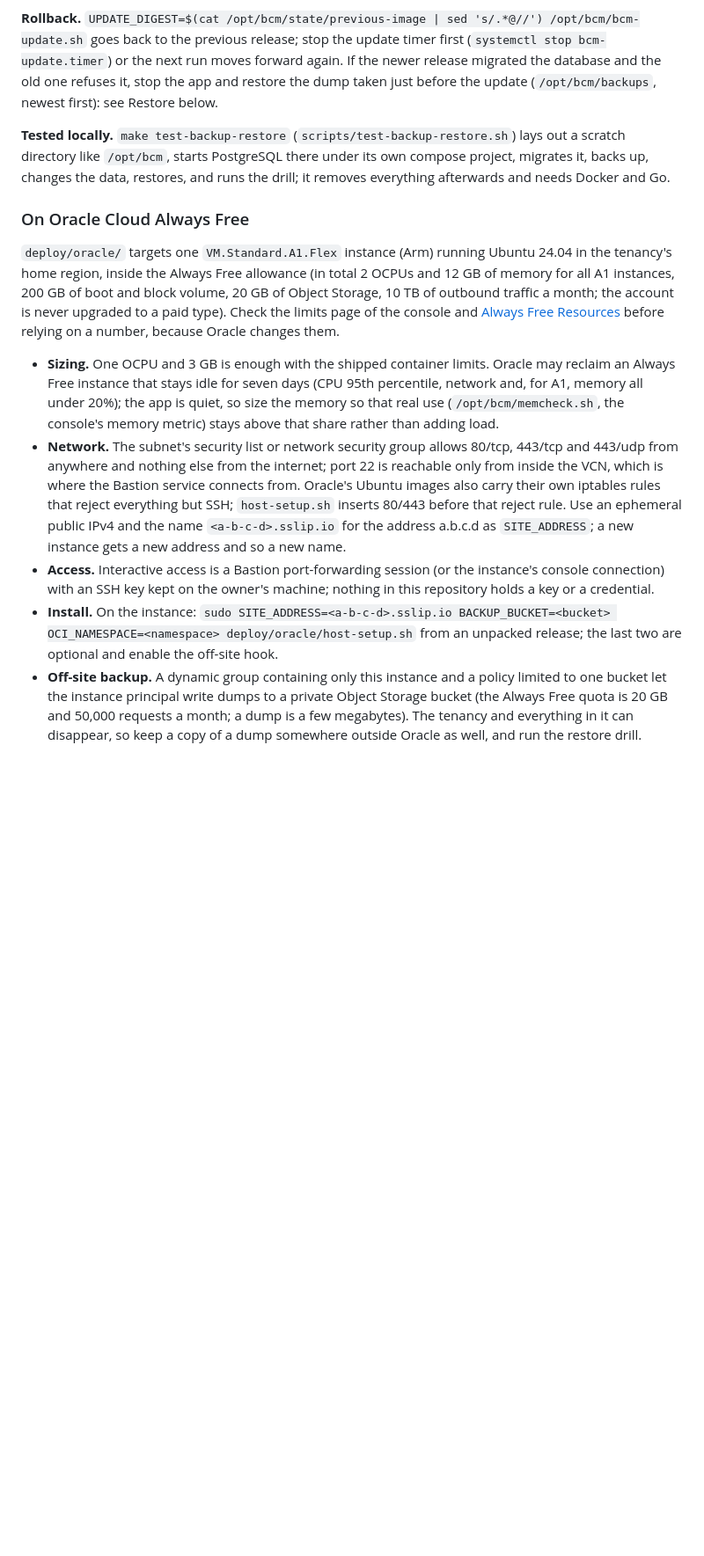
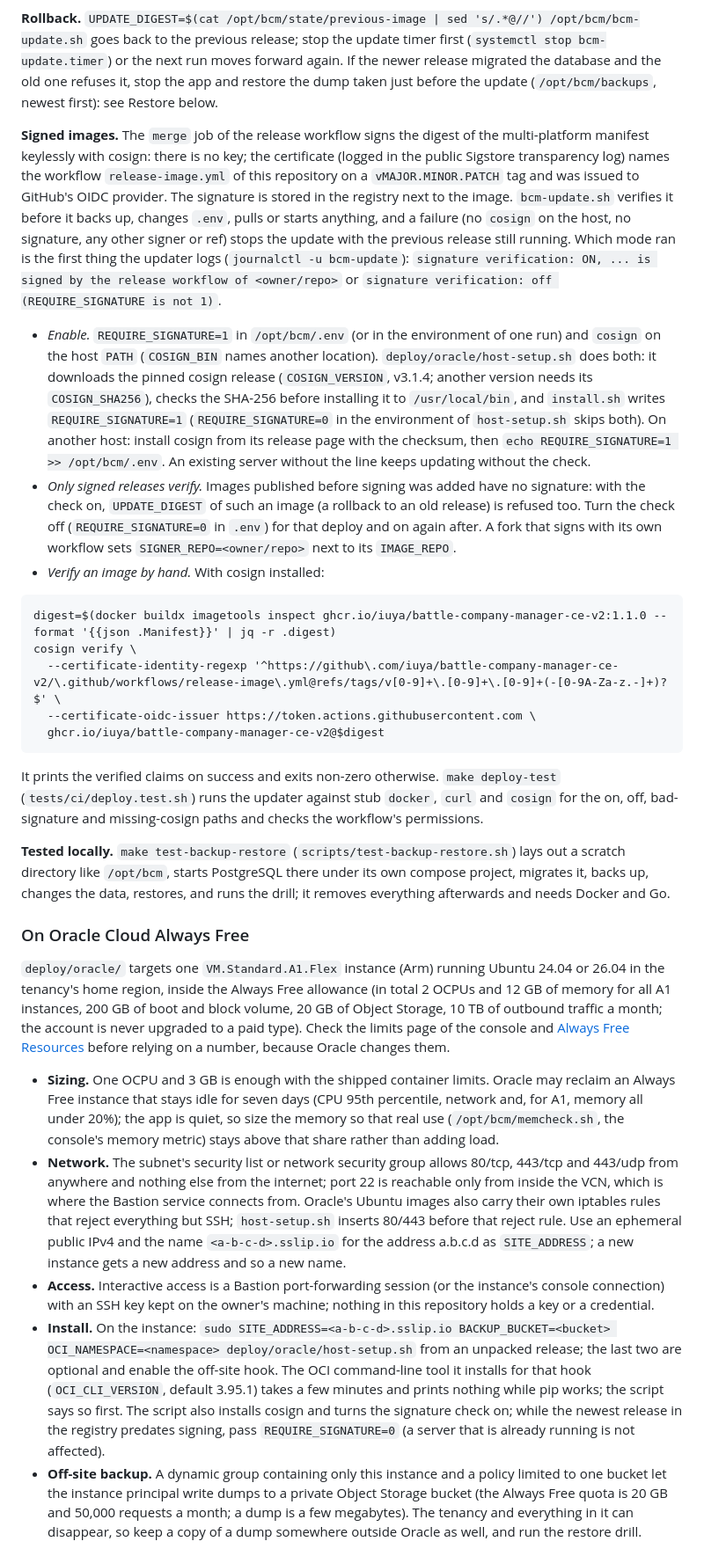
Before and after one commit to iuya/battle-company-manager-ce-v2, a Markdown page: docs/operations.md, the part around one of its changes. Shown at 88% size. GitHub-like rendering; blank space fills up the shorter version.

Commit message:
docs: signed images, enabling the check and verifying by hand
Co-Authored-By: Claude Sonnet 5.5 <noreply@anthropic.com>

````diff
--- a/docs/operations.md
+++ b/docs/operations.md
@@ -98,16 +98,29 @@ fix forward with a new patch tag rather than re-pushing the same tag.
 
 **Rollback.** `UPDATE_DIGEST=$(cat /opt/bcm/state/previous-image | sed 's/.*@//') /opt/bcm/bcm-update.sh` goes back to the previous release; stop the update timer first (`systemctl stop bcm-update.timer`) or the next run moves forward again. If the newer release migrated the database and the old one refuses it, stop the app and restore the dump taken just before the update (`/opt/bcm/backups`, newest first): see Restore below.
 
+**Signed images.** The `merge` job of the release workflow signs the digest of the multi-platform manifest keylessly with cosign: there is no key; the certificate (logged in the public Sigstore transparency log) names the workflow `release-image.yml` of this repository on a `vMAJOR.MINOR.PATCH` tag and was issued to GitHub's OIDC provider. The signature is stored in the registry next to the image. `bcm-update.sh` verifies it before it backs up, changes `.env`, pulls or starts anything, and a failure (no `cosign` on the host, no signature, any other signer or ref) stops the update with the previous release still running. Which mode ran is the first thing the updater logs (`journalctl -u bcm-update`): `signature verification: ON, ... is signed by the release workflow of <owner/repo>` or `signature verification: off (REQUIRE_SIGNATURE is not 1)`.
+- *Enable.* `REQUIRE_SIGNATURE=1` in `/opt/bcm/.env` (or in the environment of one run) and `cosign` on the host `PATH` (`COSIGN_BIN` names another location). `deploy/oracle/host-setup.sh` does both: it downloads the pinned cosign release (`COSIGN_VERSION`, v3.1.4; another version needs its `COSIGN_SHA256`), checks the SHA-256 before installing it to `/usr/local/bin`, and `install.sh` writes `REQUIRE_SIGNATURE=1` (`REQUIRE_SIGNATURE=0` in the environment of `host-setup.sh` skips both). On another host: install cosign from its release page with the checksum, then `echo REQUIRE_SIGNATURE=1 >> /opt/bcm/.env`. An existing server without the line keeps updating without the check.
+- *Only signed releases verify.* Images published before signing was added have no signature: with the check on, `UPDATE_DIGEST` of such an image (a rollback to an old release) is refused too. Turn the check off (`REQUIRE_SIGNATURE=0` in `.env`) for that deploy and on again after. A fork that signs with its own workflow sets `SIGNER_REPO=<owner/repo>` next to its `IMAGE_REPO`.
+- *Verify an image by hand.* With cosign installed:
+```
+digest=$(docker buildx imagetools inspect ghcr.io/iuya/battle-company-manager-ce-v2:1.1.0 --format '{{json .Manifest}}' | jq -r .digest)
+cosign verify \
+  --certificate-identity-regexp '^https://github\.com/iuya/battle-company-manager-ce-v2/\.github/workflows/release-image\.yml@refs/tags/v[0-9]+\.[0-9]+\.[0-9]+(-[0-9A-Za-z.-]+)?$' \
+  --certificate-oidc-issuer https://token.actions.githubusercontent.com \
+  ghcr.io/iuya/battle-company-manager-ce-v2@$digest
+```
+It prints the verified claims on success and exits non-zero otherwise. `make deploy-test` (`tests/ci/deploy.test.sh`) runs the updater against stub `docker`, `curl` and `cosign` for the on, off, bad-signature and missing-cosign paths and checks the workflow's permissions.
+
 **Tested locally.** `make test-backup-restore` (`scripts/test-backup-restore.sh`) lays out a scratch directory like `/opt/bcm`, starts PostgreSQL there under its own compose project, migrates it, backs up, changes the data, restores, and runs the drill; it removes everything afterwards and needs Docker and Go.
 
 ### On Oracle Cloud Always Free
 
-`deploy/oracle/` targets one `VM.Standard.A1.Flex` instance (Arm) running Ubuntu 24.04 in the tenancy's home region, inside the Always Free allowance (in total 2 OCPUs and 12 GB of memory for all A1 instances, 200 GB of boot and block volume, 20 GB of Object Storage, 10 TB of outbound traffic a month; the account is never upgraded to a paid type). Check the limits page of the console and [Always Free Resources](https://docs.oracle.com/en-us/iaas/Content/FreeTier/freetier_topic-Always_Free_Resources.htm) before relying on a number, because Oracle changes them.
+`deploy/oracle/` targets one `VM.Standard.A1.Flex` instance (Arm) running Ubuntu 24.04 or 26.04 in the tenancy's home region, inside the Always Free allowance (in total 2 OCPUs and 12 GB of memory for all A1 instances, 200 GB of boot and block volume, 20 GB of Object Storage, 10 TB of outbound traffic a month; the account is never upgraded to a paid type). Check the limits page of the console and [Always Free Resources](https://docs.oracle.com/en-us/iaas/Content/FreeTier/freetier_topic-Always_Free_Resources.htm) before relying on a number, because Oracle changes them.
 
 - **Sizing.** One OCPU and 3 GB is enough with the shipped container limits. Oracle may reclaim an Always Free instance that stays idle for seven days (CPU 95th percentile, network and, for A1, memory all under 20%); the app is quiet, so size the memory so that real use (`/opt/bcm/memcheck.sh`, the console's memory metric) stays above that share rather than adding load.
 - **Network.** The subnet's security list or network security group allows 80/tcp, 443/tcp and 443/udp from anywhere and nothing else from the internet; port 22 is reachable only from inside the VCN, which is where the Bastion service connects from. Oracle's Ubuntu images also carry their own iptables rules that reject everything but SSH; `host-setup.sh` inserts 80/443 before that reject rule. Use an ephemeral public IPv4 and the name `<a-b-c-d>.sslip.io` for the address a.b.c.d as `SITE_ADDRESS`; a new instance gets a new address and so a new name.
 - **Access.** Interactive access is a Bastion port-forwarding session (or the instance's console connection) with an SSH key kept on the owner's machine; nothing in this repository holds a key or a credential.
-- **Install.** On the instance: `sudo SITE_ADDRESS=<a-b-c-d>.sslip.io BACKUP_BUCKET=<bucket> OCI_NAMESPACE=<namespace> deploy/oracle/host-setup.sh` from an unpacked release; the last two are optional and enable the off-site hook.
+- **Install.** On the instance: `sudo SITE_ADDRESS=<a-b-c-d>.sslip.io BACKUP_BUCKET=<bucket> OCI_NAMESPACE=<namespace> deploy/oracle/host-setup.sh` from an unpacked release; the last two are optional and enable the off-site hook. The OCI command-line tool it installs for that hook (`OCI_CLI_VERSION`, default 3.95.1) takes a few minutes and prints nothing while pip works; the script says so first. The script also installs cosign and turns the signature check on; while the newest release in the registry predates signing, pass `REQUIRE_SIGNATURE=0` (a server that is already running is not affected).
 - **Off-site backup.** A dynamic group containing only this instance and a policy limited to one bucket let the instance principal write dumps to a private Object Storage bucket (the Always Free quota is 20 GB and 50,000 requests a month; a dump is a few megabytes). The tenancy and everything in it can disappear, so keep a copy of a dump somewhere outside Oracle as well, and run the restore drill.
 
 ## Content-Security-Policy: report mode, then enforce
````
Also changed, not shown: other parts of docs/operations.md (+4 -4 lines).
